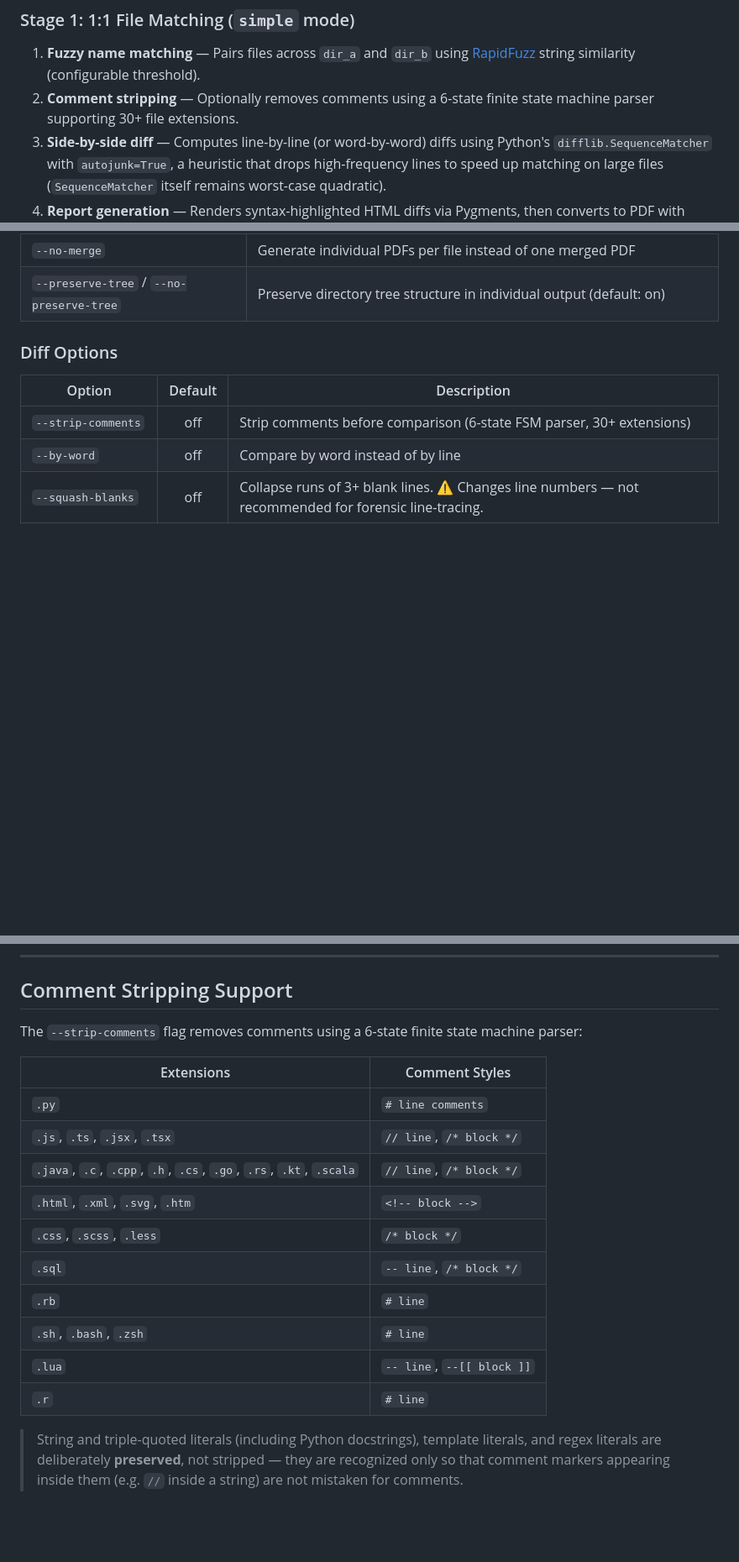
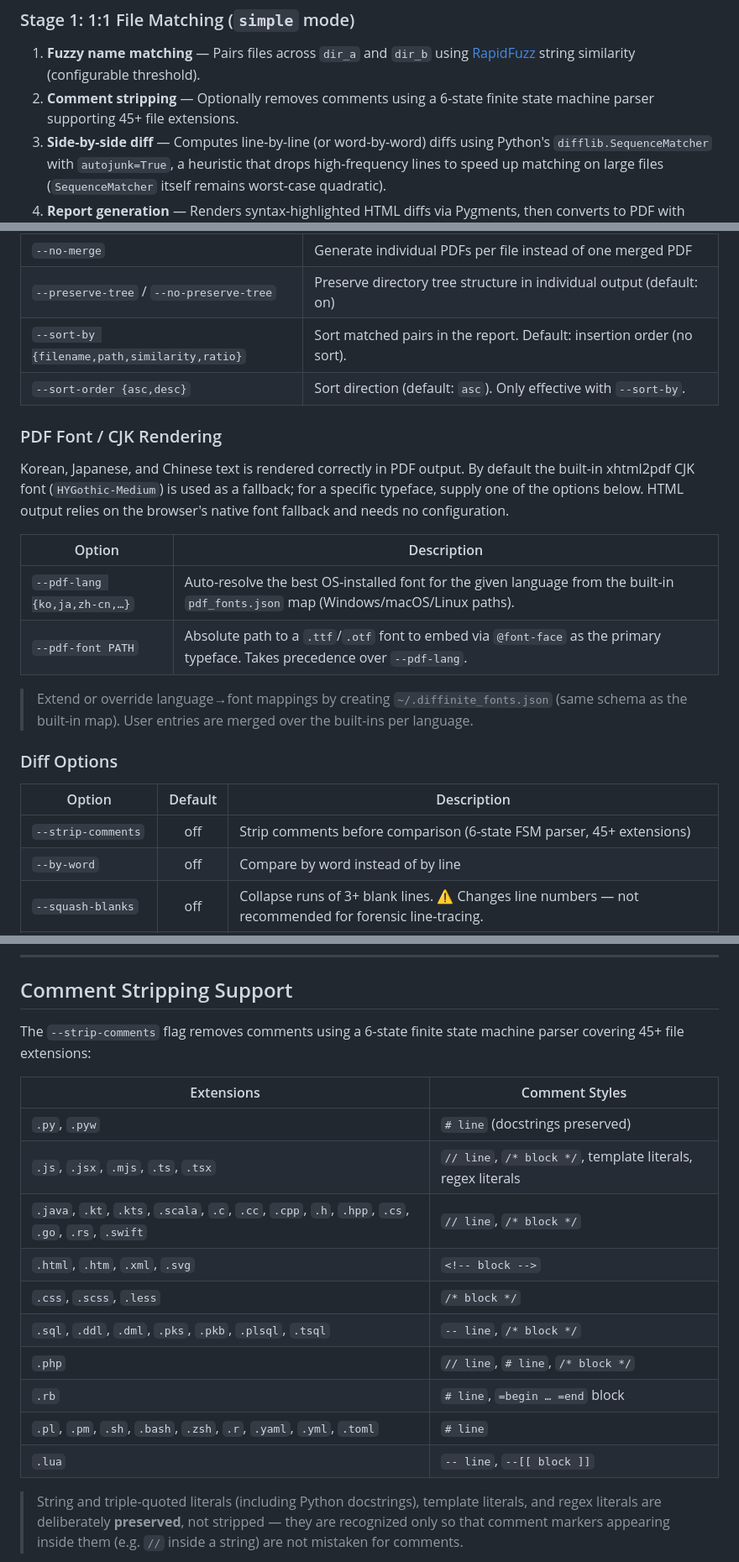
Before and after one commit to nash-dir/diffinite, a Markdown page: README.md, 3 parts joined by grey strips. Shown at 84% size. Rendered like a GitHub page; blank space fills up the shorter version.

```diff
--- a/README.md
+++ b/README.md
@@ -93,7 +93,7 @@ Diffinite runs a two-stage pipeline:
 ### Stage 1: 1:1 File Matching (`simple` mode)
 
 1. **Fuzzy name matching** — Pairs files across `dir_a` and `dir_b` using [RapidFuzz](https://github.com/rapidfuzz/RapidFuzz) string similarity (configurable threshold).
-2. **Comment stripping** — Optionally removes comments using a 6-state finite state machine parser supporting 30+ file extensions.
+2. **Comment stripping** — Optionally removes comments using a 6-state finite state machine parser supporting 45+ file extensions.
 3. **Side-by-side diff** — Computes line-by-line (or word-by-word) diffs using Python's `difflib.SequenceMatcher` with `autojunk=True`, a heuristic that drops high-frequency lines to speed up matching on large files (`SequenceMatcher` itself remains worst-case quadratic).
 4. **Report generation** — Renders syntax-highlighted HTML diffs via Pygments, then converts to PDF with xhtml2pdf.
 
@@ -181,12 +181,25 @@ dir_b    Path to the comparison source directory (B)
 | `--report-json PATH` | Generate machine-readable JSON report (used by VS Code extension) |
 | `--no-merge` | Generate individual PDFs per file instead of one merged PDF |
 | `--preserve-tree` / `--no-preserve-tree` | Preserve directory tree structure in individual output (default: on) |
+| `--sort-by {filename,path,similarity,ratio}` | Sort matched pairs in the report. Default: insertion order (no sort). |
+| `--sort-order {asc,desc}` | Sort direction (default: `asc`). Only effective with `--sort-by`. |
+
+### PDF Font / CJK Rendering
+
+Korean, Japanese, and Chinese text is rendered correctly in PDF output. By default the built-in xhtml2pdf CJK font (`HYGothic-Medium`) is used as a fallback; for a specific typeface, supply one of the options below. HTML output relies on the browser's native font fallback and needs no configuration.
+
+| Option | Description |
+|--------|-------------|
+| `--pdf-lang {ko,ja,zh-cn,…}` | Auto-resolve the best OS-installed font for the given language from the built-in `pdf_fonts.json` map (Windows/macOS/Linux paths). |
+| `--pdf-font PATH` | Absolute path to a `.ttf`/`.otf` font to embed via `@font-face` as the primary typeface. Takes precedence over `--pdf-lang`. |
+
+> Extend or override language→font mappings by creating `~/.diffinite_fonts.json` (same schema as the built-in map). User entries are merged over the built-ins per language.
 
 ### Diff Options
 
 | Option | Default | Description |
 |--------|:-------:|-------------|
-| `--strip-comments` | off | Strip comments before comparison (6-state FSM parser, 30+ extensions) |
+| `--strip-comments` | off | Strip comments before comparison (6-state FSM parser, 45+ extensions) |
 | `--by-word` | off | Compare by word instead of by line |
 | `--squash-blanks` | off | Collapse runs of 3+ blank lines. ⚠️ Changes line numbers — not recommended for forensic line-tracing. |
 | `--threshold N` | `60` | Fuzzy file-name matching threshold (0–100). Lower = more aggressive matching. |
@@ -291,20 +317,20 @@ diffinite dir_a/ dir_b/ --threshold 80
 
 ## Comment Stripping Support
 
-The `--strip-comments` flag removes comments using a 6-state finite state machine parser:
+The `--strip-comments` flag removes comments using a 6-state finite state machine parser covering 45+ file extensions:
 
 | Extensions | Comment Styles |
 |------------|---------------|
-| `.py` | `# line comments` |
-| `.js`, `.ts`, `.jsx`, `.tsx` | `// line`, `/* block */` |
-| `.java`, `.c`, `.cpp`, `.h`, `.cs`, `.go`, `.rs`, `.kt`, `.scala` | `// line`, `/* block */` |
-| `.html`, `.xml`, `.svg`, `.htm` | `<!-- block -->` |
+| `.py`, `.pyw` | `# line` (docstrings preserved) |
+| `.js`, `.jsx`, `.mjs`, `.ts`, `.tsx` | `// line`, `/* block */`, template literals, regex literals |
+| `.java`, `.kt`, `.kts`, `.scala`, `.c`, `.cc`, `.cpp`, `.h`, `.hpp`, `.cs`, `.go`, `.rs`, `.swift` | `// line`, `/* block */` |
+| `.html`, `.htm`, `.xml`, `.svg` | `<!-- block -->` |
 | `.css`, `.scss`, `.less` | `/* block */` |
-| `.sql` | `-- line`, `/* block */` |
-| `.rb` | `# line` |
-| `.sh`, `.bash`, `.zsh` | `# line` |
+| `.sql`, `.ddl`, `.dml`, `.pks`, `.pkb`, `.plsql`, `.tsql` | `-- line`, `/* block */` |
+| `.php` | `// line`, `# line`, `/* block */` |
+| `.rb` | `# line`, `=begin … =end` block |
+| `.pl`, `.pm`, `.sh`, `.bash`, `.zsh`, `.r`, `.yaml`, `.yml`, `.toml` | `# line` |
 | `.lua` | `-- line`, `--[[ block ]]` |
-| `.r` | `# line` |
 
 > String and triple-quoted literals (including Python docstrings), template literals, and regex literals are deliberately **preserved**, not stripped — they are recognized only so that comment markers appearing inside them (e.g. `//` inside a string) are not mistaken for comments.
 
```
Also changed, not shown: other parts of README.md (+14 -1 lines), vscode-extension/README.md (+23 -12 lines).
